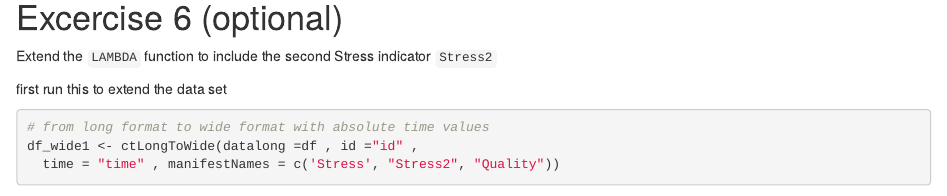
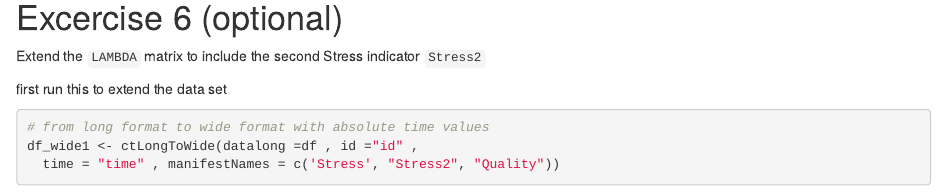
Before and after one commit to lkosanke/CM6-Hands-on-CT-modeling, an R Markdown document (Excercise_solutions-vk.Rmd): the page in a window 1100 px wide, from 3110 px down. Rendered offline with R 4.5, knitr and Pandoc, with nearby package versions; some code elsewhere in the file could not run offline.

Commit message:
Update Excercise_solutions-vk.Rmd
Co-authored-by: lkosanke <124199925+lkosanke@users.noreply.github.com>

````diff
--- a/Excercise_solutions-vk.Rmd
+++ b/Excercise_solutions-vk.Rmd
@@ -153,7 +153,7 @@ plot(traitfit, wait = FALSE)
 
 
 # Excercise 6 (optional)
-Extend the `LAMBDA` function to include the second Stress indicator `Stress2`
+Extend the `LAMBDA` matrix to include the second Stress indicator `Stress2`
 
 first run this to extend the data set
 ```{r}
````
